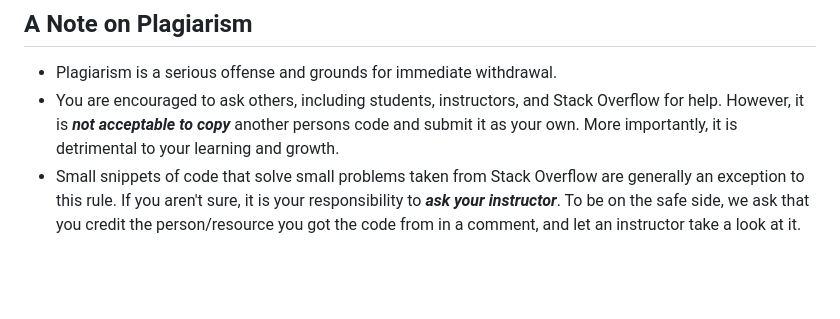
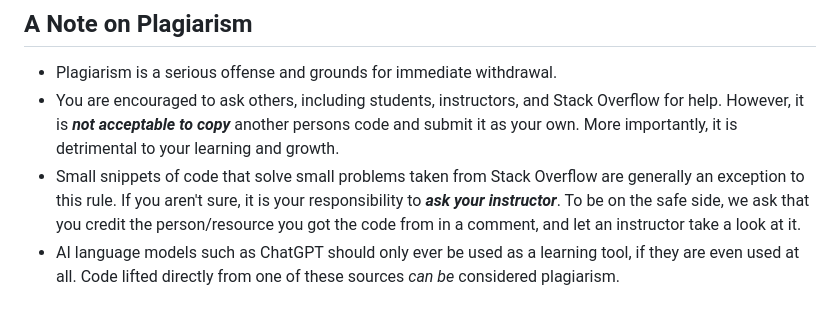
Before and after one commit to JenanZuhair/memory-card-game, a Markdown page: README.md, the part around the change. Drawn GitHub-style; blank space fills up the shorter version.

Commit message:
Update Plagiarism Section

```diff
--- a/README.md
+++ b/README.md
@@ -63,3 +63,4 @@ Your task is to build a browser-based game utilizing HTML/CSS/JavaScript.
 - Plagiarism is a serious offense and grounds for immediate withdrawal.
 - You are encouraged to ask others, including students, instructors, and Stack Overflow for help. However, it is <b><i>not acceptable to copy</i></b> another persons code and submit it as your own. More importantly, it is detrimental to your learning and growth.
 - Small snippets of code that solve small problems taken from Stack Overflow are generally an exception to this rule. If you aren't sure, it is your responsibility to <b><i>ask your instructor</i></b>. To be on the safe side, we ask that you credit the person/resource you got the code from in a comment, and let an instructor take a look at it.
+- AI language models such as ChatGPT should only ever be used as a learning tool, if they are even used at all. Code lifted directly from one of these sources <i>can be</i> considered plagiarism.
```
